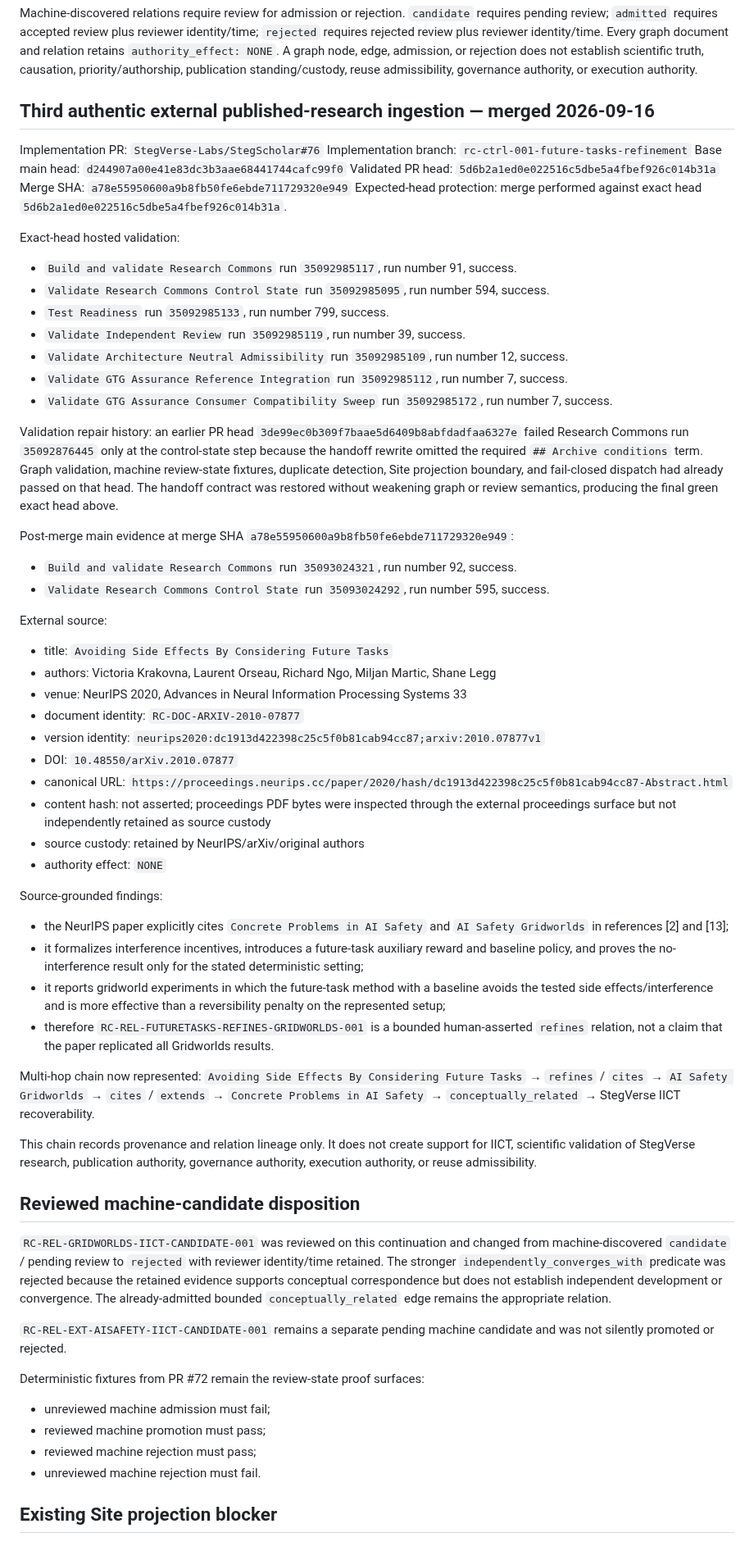
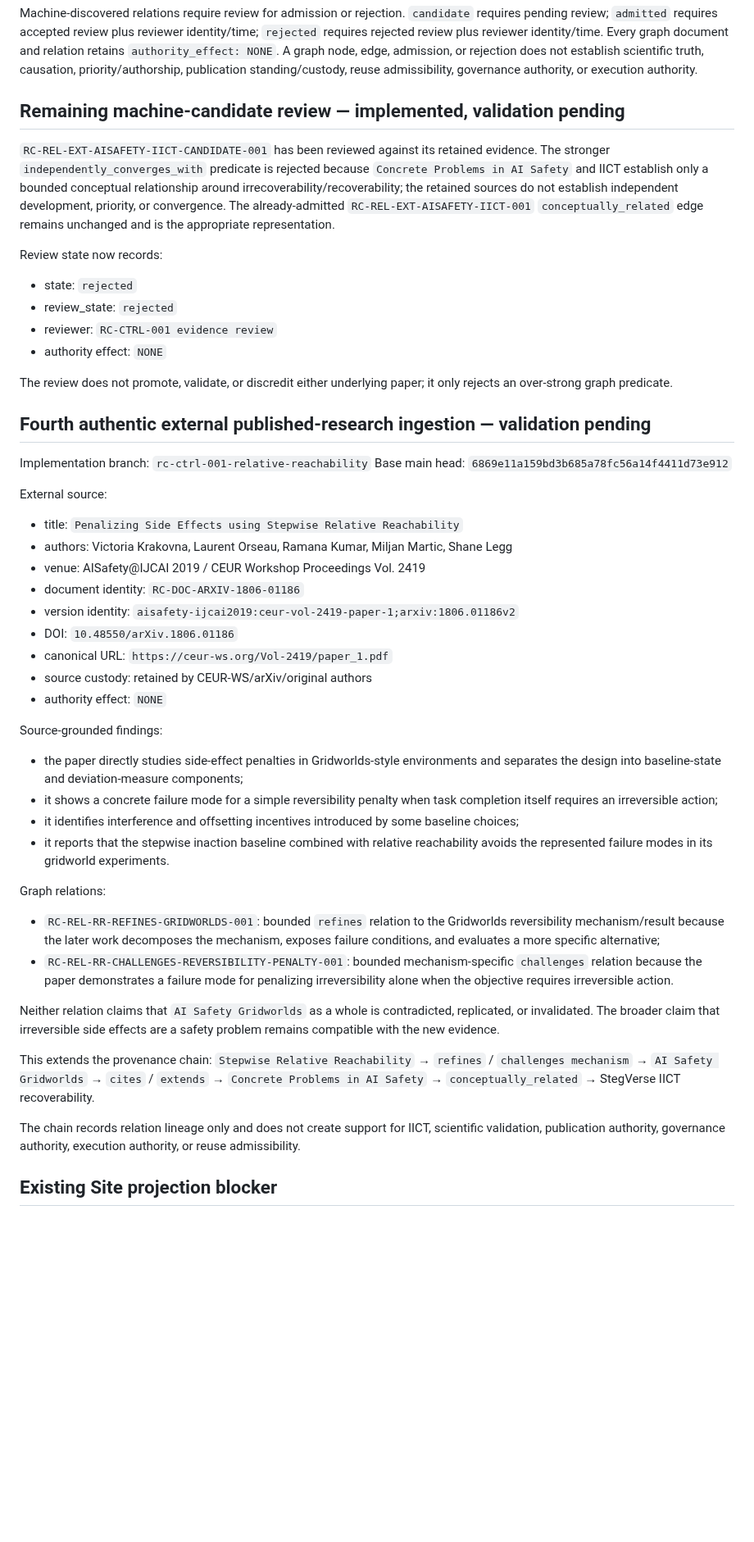
Before and after one commit to StegVerse-Labs/StegScholar, a Markdown page: RESEARCH_COMMONS_MIRROR_HANDOFF.md, the part around one of its changes. Shown at 82% size. Drawn GitHub-style; blank space fills up the shorter version.

Commit message:
handoff: record relative reachability continuation

```diff
--- a/RESEARCH_COMMONS_MIRROR_HANDOFF.md
+++ b/RESEARCH_COMMONS_MIRROR_HANDOFF.md
@@ -45,67 +49,53 @@ Supported relations include `cites`, `supports`, `corroborates`, `contradicts`,
 
 Machine-discovered relations require review for admission or rejection. `candidate` requires pending review; `admitted` requires accepted review plus reviewer identity/time; `rejected` requires rejected review plus reviewer identity/time. Every graph document and relation retains `authority_effect: NONE`. A graph node, edge, admission, or rejection does not establish scientific truth, causation, priority/authorship, publication standing/custody, reuse admissibility, governance authority, or execution authority.
 
-## Third authentic external published-research ingestion — merged 2026-09-16
+## Remaining machine-candidate review — implemented, validation pending
 
-Implementation PR: `StegVerse-Labs/StegScholar#76`
-Implementation branch: `rc-ctrl-001-future-tasks-refinement`
-Base main head: `d244907a00e41e83dc3b3aae68441744cafc99f0`
-Validated PR head: `5d6b2a1ed0e022516c5dbe5a4fbef926c014b31a`
-Merge SHA: `a78e55950600a9b8fb50fe6ebde711729320e949`
-Expected-head protection: merge performed against exact head `5d6b2a1ed0e022516c5dbe5a4fbef926c014b31a`.
+`RC-REL-EXT-AISAFETY-IICT-CANDIDATE-001` has been reviewed against its retained evidence. The stronger `independently_converges_with` predicate is rejected because `Concrete Problems in AI Safety` and IICT establish only a bounded conceptual relationship around irrecoverability/recoverability; the retained sources do not establish independent development, priority, or convergence. The already-admitted `RC-REL-EXT-AISAFETY-IICT-001` `conceptually_related` edge remains unchanged and is the appropriate representation.
 
-Exact-head hosted validation:
-- `Build and validate Research Commons` run `35092985117`, run number 91, success.
-- `Validate Research Commons Control State` run `35092985095`, run number 594, success.
-- `Test Readiness` run `35092985133`, run number 799, success.
-- `Validate Independent Review` run `35092985119`, run number 39, success.
-- `Validate Architecture Neutral Admissibility` run `35092985109`, run number 12, success.
-- `Validate GTG Assurance Reference Integration` run `35092985112`, run number 7, success.
-- `Validate GTG Assurance Consumer Compatibility Sweep` run `35092985172`, run number 7, success.
+Review state now records:
+- state: `rejected`
+- review_state: `rejected`
+- reviewer: `RC-CTRL-001 evidence review`
+- authority effect: `NONE`
 
-Validation repair history: an earlier PR head `3de99ec0b309f7baae5d6409b8abfdadfaa6327e` failed Research Commons run `35092876445` only at the control-state step because the handoff rewrite omitted the required `## Archive conditions` term. Graph validation, machine review-state fixtures, duplicate detection, Site projection boundary, and fail-closed dispatch had already passed on that head. The handoff contract was restored without weakening graph or review semantics, producing the final green exact head above.
+The review does not promote, validate, or discredit either underlying paper; it only rejects an over-strong graph predicate.
 
-Post-merge main evidence at merge SHA `a78e55950600a9b8fb50fe6ebde711729320e949`:
-- `Build and validate Research Commons` run `35093024321`, run number 92, success.
-- `Validate Research Commons Control State` run `35093024292`, run number 595, success.
+## Fourth authentic external published-research ingestion — validation pending
+
+Implementation branch: `rc-ctrl-001-relative-reachability`
+Base main head: `6869e11a159bd3b685a78fc56a14f4411d73e912`
 
 External source:
-- title: `Avoiding Side Effects By Considering Future Tasks`
-- authors: Victoria Krakovna, Laurent Orseau, Richard Ngo, Miljan Martic, Shane Legg
-- venue: NeurIPS 2020, Advances in Neural Information Processing Systems 33
-- document identity: `RC-DOC-ARXIV-2010-07877`
-- version identity: `neurips2020:dc1913d422398c25c5f0b81cab94cc87;arxiv:2010.07877v1`
-- DOI: `10.48550/arXiv.2010.07877`
-- canonical URL: `https://proceedings.neurips.cc/paper/2020/hash/dc1913d422398c25c5f0b81cab94cc87-Abstract.html`
-- content hash: not asserted; proceedings PDF bytes were inspected through the external proceedings surface but not independently retained as source custody
-- source custody: retained by NeurIPS/arXiv/original authors
+- title: `Penalizing Side Effects using Stepwise Relative Reachability`
+- authors: Victoria Krakovna, Laurent Orseau, Ramana Kumar, Miljan Martic, Shane Legg
+- venue: AISafety@IJCAI 2019 / CEUR Workshop Proceedings Vol. 2419
+- document identity: `RC-DOC-ARXIV-1806-01186`
+- version identity: `aisafety-ijcai2019:ceur-vol-2419-paper-1;arxiv:1806.01186v2`
+- DOI: `10.48550/arXiv.1806.01186`
+- canonical URL: `https://ceur-ws.org/Vol-2419/paper_1.pdf`
+- source custody: retained by CEUR-WS/arXiv/original authors
 - authority effect: `NONE`
 
 Source-grounded findings:
-- the NeurIPS paper explicitly cites `Concrete Problems in AI Safety` and `AI Safety Gridworlds` in references [2] and [13];
-- it formalizes interference incentives, introduces a future-task auxiliary reward and baseline policy, and proves the no-interference result only for the stated deterministic setting;
-- it reports gridworld experiments in which the future-task method with a baseline avoids the tested side effects/interference and is more effective than a reversibility penalty on the represented setup;
-- therefore `RC-REL-FUTURETASKS-REFINES-GRIDWORLDS-001` is a bounded human-asserted `refines` relation, not a claim that the paper replicated all Gridworlds results.
+- the paper directly studies side-effect penalties in Gridworlds-style environments and separates the design into baseline-state and deviation-measure components;
+- it shows a concrete failure mode for a simple reversibility penalty when task completion itself requires an irreversible action;
+- it identifies interference and offsetting incentives introduced by some baseline choices;
+- it reports that the stepwise inaction baseline combined with relative reachability avoids the represented failure modes in its gridworld experiments.
 
-Multi-hop chain now represented:
-`Avoiding Side Effects By Considering Future Tasks`
-→ `refines` / `cites` → `AI Safety Gridworlds`
+Graph relations:
+- `RC-REL-RR-REFINES-GRIDWORLDS-001`: bounded `refines` relation to the Gridworlds reversibility mechanism/result because the later work decomposes the mechanism, exposes failure conditions, and evaluates a more specific alternative;
+- `RC-REL-RR-CHALLENGES-REVERSIBILITY-PENALTY-001`: bounded mechanism-specific `challenges` relation because the paper demonstrates a failure mode for penalizing irreversibility alone when the objective requires irreversible action.
+
+Neither relation claims that `AI Safety Gridworlds` as a whole is contradicted, replicated, or invalidated. The broader claim that irreversible side effects are a safety problem remains compatible with the new evidence.
+
+This extends the provenance chain:
+`Stepwise Relative Reachability`
+→ `refines` / `challenges mechanism` → `AI Safety Gridworlds`
 → `cites` / `extends` → `Concrete Problems in AI Safety`
 → `conceptually_related` → StegVerse IICT recoverability.
 
-This chain records provenance and relation lineage only. It does not create support for IICT, scientific validation of StegVerse research, publication authority, governance authority, execution authority, or reuse admissibility.
-
-## Reviewed machine-candidate disposition
-
-`RC-REL-GRIDWORLDS-IICT-CANDIDATE-001` was reviewed on this continuation and changed from machine-discovered `candidate` / pending review to `rejected` with reviewer identity/time retained. The stronger `independently_converges_with` predicate was rejected because the retained evidence supports conceptual correspondence but does not establish independent development or convergence. The already-admitted bounded `conceptually_related` edge remains the appropriate relation.
-
-`RC-REL-EXT-AISAFETY-IICT-CANDIDATE-001` remains a separate pending machine candidate and was not silently promoted or rejected.
-
-Deterministic fixtures from PR #72 remain the review-state proof surfaces:
-- unreviewed machine admission must fail;
-- reviewed machine promotion must pass;
-- reviewed machine rejection must pass;
-- unreviewed machine rejection must fail.
+The chain records relation lineage only and does not create support for IICT, scientific validation, publication authority, governance authority, execution authority, or reuse admissibility.
 
 ## Existing Site projection blocker
 
```
Also changed, not shown: other parts of RESEARCH_COMMONS_MIRROR_HANDOFF.md (+8 -2 lines).
